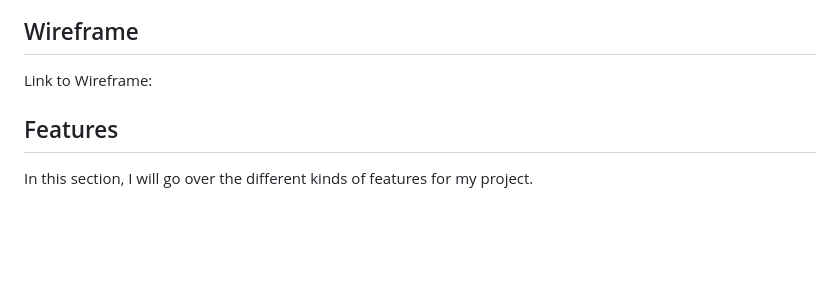
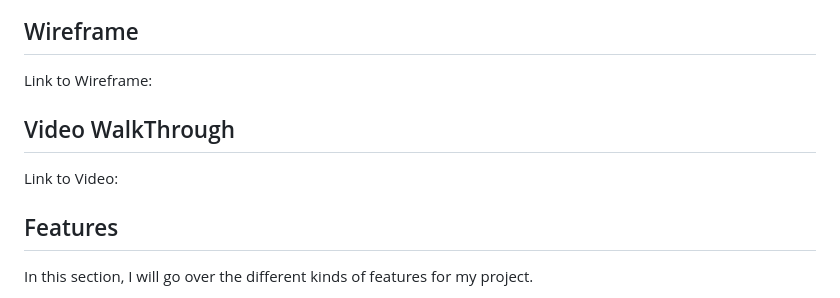
Before and after one commit to hopepx/Asg2, a Markdown page: README.md, the part around the change. Drawn GitHub-style; blank space fills up the shorter version.

Commit message:
[Update] Text

```diff
--- a/README.md
+++ b/README.md
@@ -19,6 +19,9 @@ Additionally, the design process would have also involved creating wireframes, m
 
 ## Wireframe
 Link to Wireframe:
+
+## Video WalkThrough
+Link to Video:
 
 ## Features
 
```
